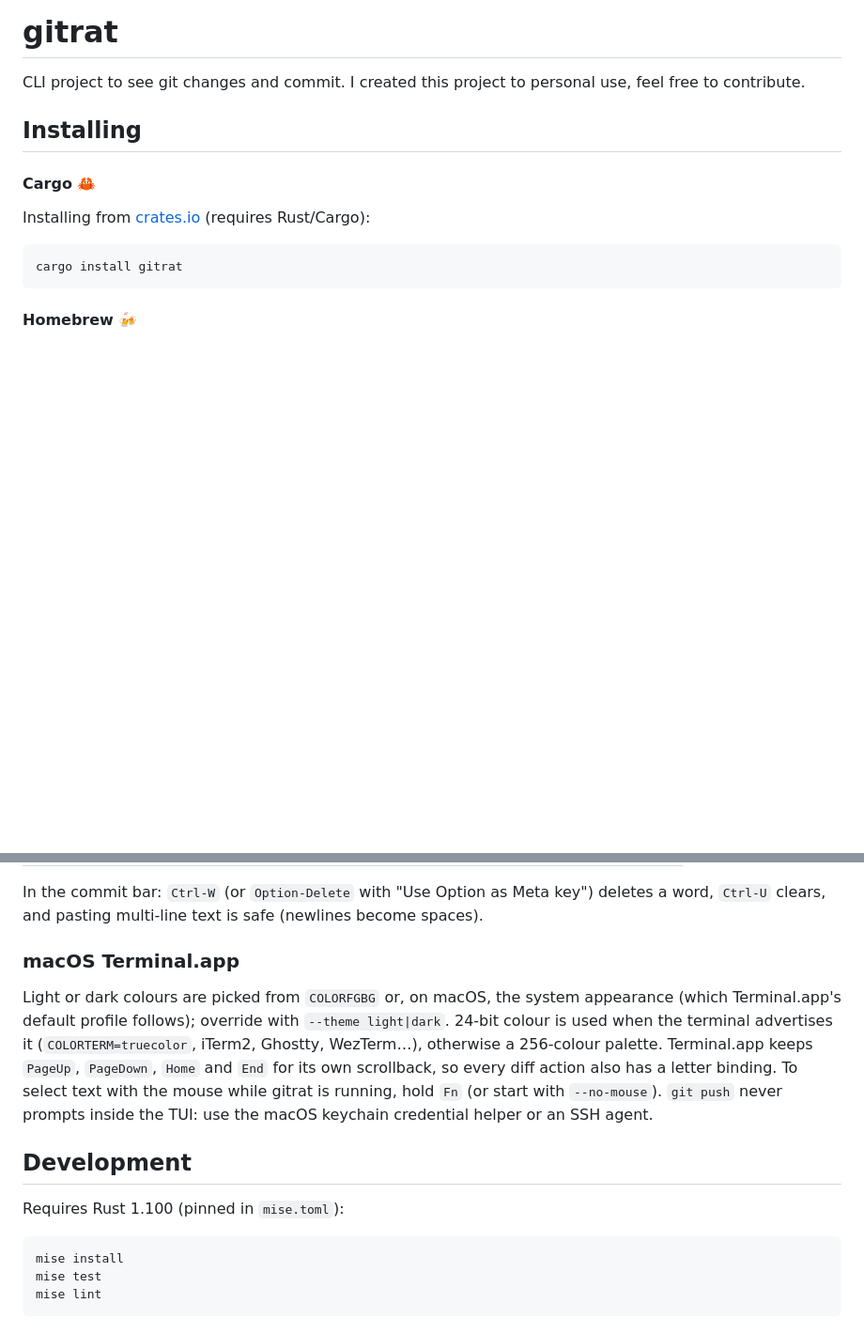
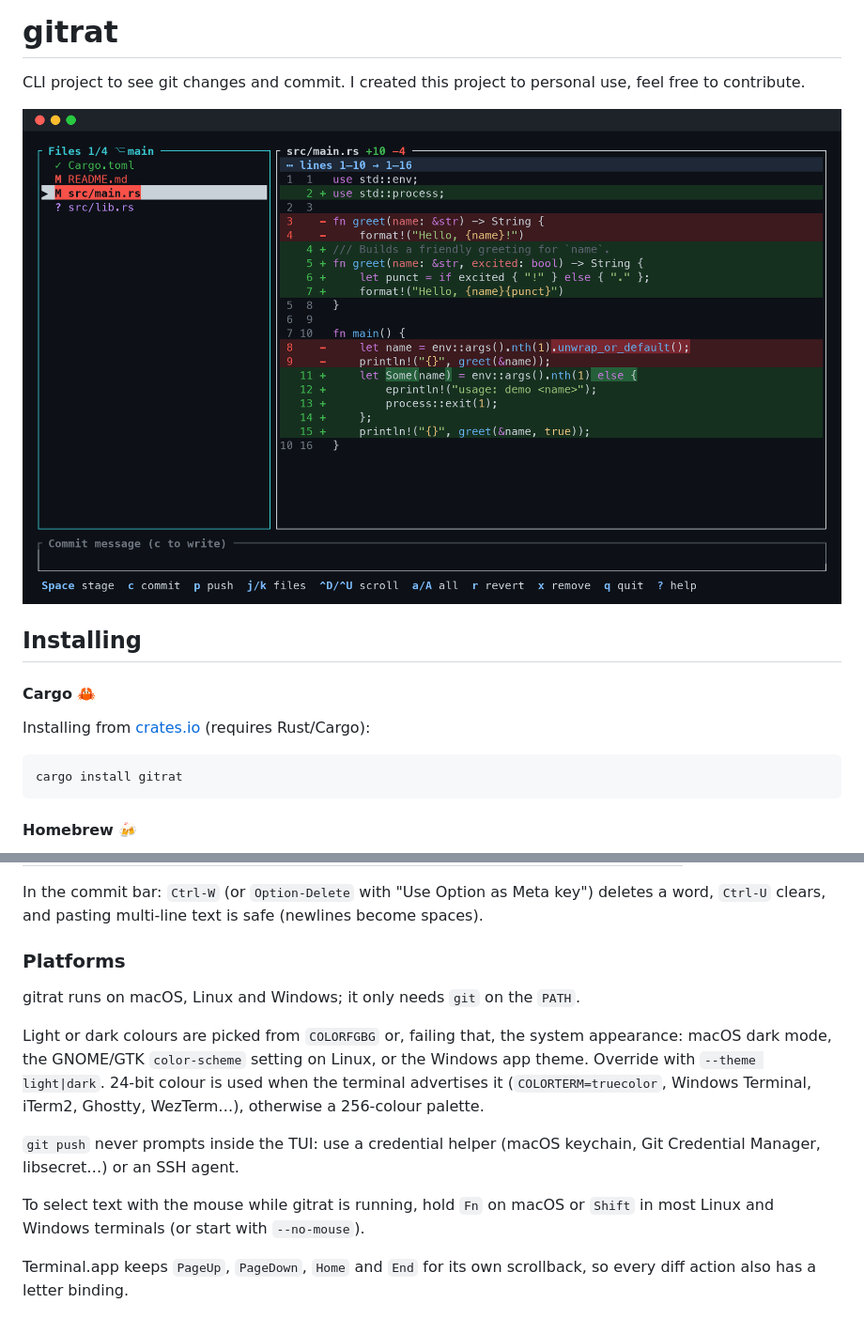
Before and after one commit to heroesofcode/gitrat, a Markdown page: README.md, 2 parts joined by grey strips. Shown at 94% size. Drawn GitHub-style; pictures changed too: assets/screenshot.png (added); blank space fills up the shorter version.

Commit message:
feat: README screenshot and Linux/Windows support (#14)
Co-authored-by: Claude Opus 5.5 <noreply@anthropic.com>

````diff
--- a/README.md
+++ b/README.md
@@ -1,6 +1,8 @@
 # gitrat
 
 CLI project to see git changes and commit. I created this project to personal use, feel free to contribute.
+
+![gitrat running in the terminal](assets/screenshot.png)
 
 ## Installing
 
@@ -58,23 +60,21 @@ files change, and runs `git push` in the background so the UI never freezes.
 In the commit bar: `Ctrl-W` (or `Option-Delete` with "Use Option as Meta key") deletes a word, `Ctrl-U` clears, and
 pasting multi-line text is safe (newlines become spaces).
 
-### macOS Terminal.app
+### Platforms
 
-Light or dark colours are picked from `COLORFGBG` or, on macOS, the system
-appearance (which Terminal.app's default profile follows); override with
-`--theme light|dark`. 24-bit colour is used when the terminal advertises it
-(`COLORTERM=truecolor`, iTerm2, Ghostty, WezTerm…), otherwise a 256-colour palette. Terminal.app keeps `PageUp`,
-`PageDown`, `Home` and `End` for its own scrollback, so every diff action also has a
-letter binding. To select text with the mouse while gitrat is running, hold `Fn`
-(or start with `--no-mouse`). `git push` never prompts inside the TUI: use the
-macOS keychain credential helper or an SSH agent.
+gitrat runs on macOS, Linux and Windows; it only needs `git` on the `PATH`.
 
-## Development
+Light or dark colours are picked from `COLORFGBG` or, failing that, the system
+appearance: macOS dark mode, the GNOME/GTK `color-scheme` setting on Linux, or
+the Windows app theme. Override with `--theme light|dark`. 24-bit colour is used
+when the terminal advertises it (`COLORTERM=truecolor`, Windows Terminal, iTerm2,
+Ghostty, WezTerm…), otherwise a 256-colour palette.
 
-Requires Rust 1.100 (pinned in `mise.toml`):
+`git push` never prompts inside the TUI: use a credential helper (macOS keychain,
+Git Credential Manager, libsecret…) or an SSH agent.
 
-```shell
-mise install
-mise test
-mise lint
-```
+To select text with the mouse while gitrat is running, hold `Fn` on macOS or
+`Shift` in most Linux and Windows terminals (or start with `--no-mouse`).
+
+Terminal.app keeps `PageUp`, `PageDown`, `Home` and `End` for its own scrollback,
+so every diff action also has a letter binding.
````
Also changed, not shown: CLAUDE.md (+1 -1 lines), 4 other files.
